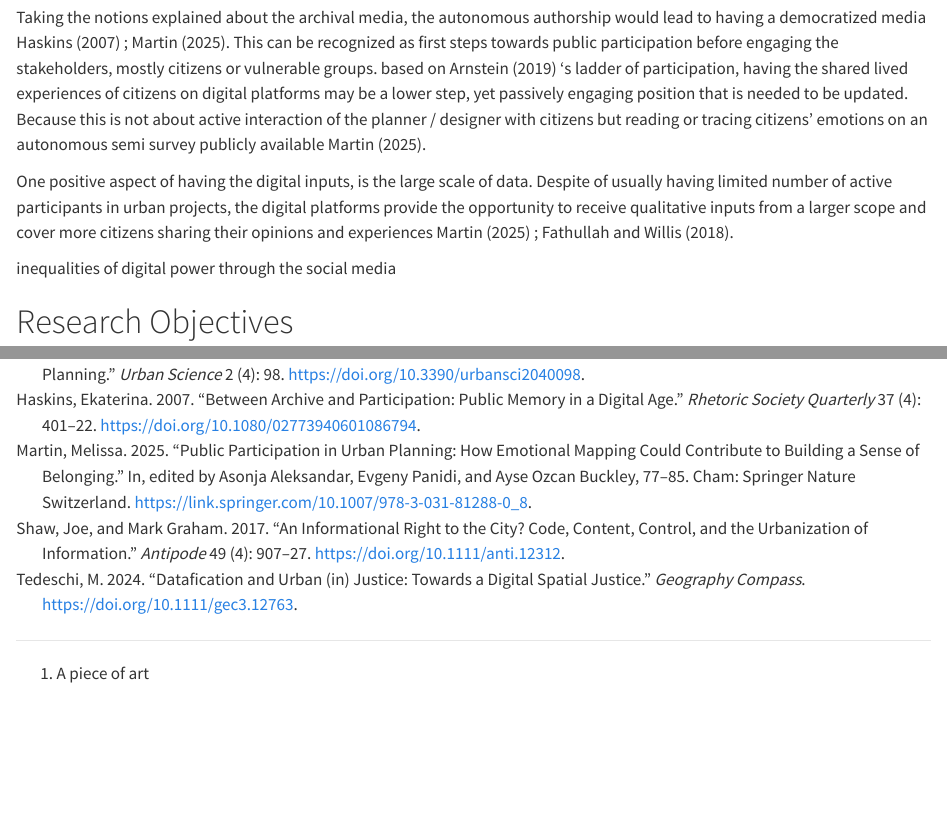
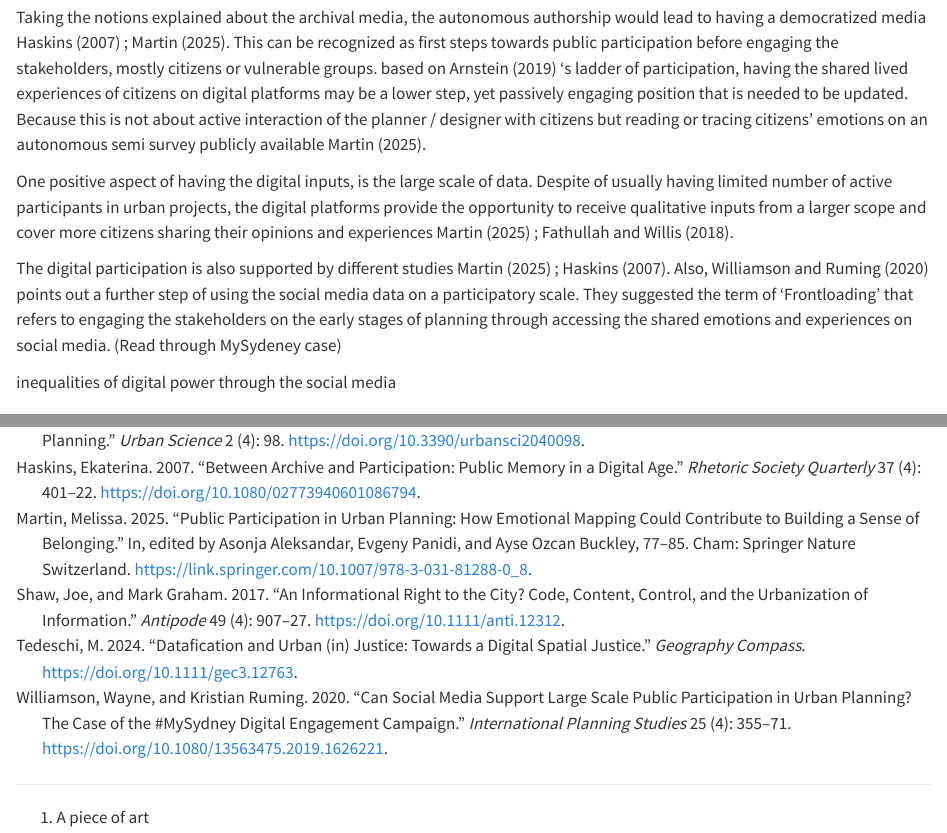
Before and after one commit to ssaffarzadeh/UrbanDigitalMemory, a Quarto document (report.qmd): the page in a window 1100 px wide, from 2040 px down, and a second part further down, joined at a grey line. Rendered offline with R 4.5, knitr and Pandoc in place of Quarto, with nearby package versions.

Commit message:
added more theoretical support from MySydney case

```diff
--- a/references.bib
+++ b/references.bib
@@ -126,3 +126,17 @@ DOI: 10.1007/978-3-031-81288-0{\_}8},
 	url = {https://www.mdpi.com/2413-8851/2/4/98},
 	langid = {en}
 }
+
+@article{williamson2020,
+	title = {Can social media support large scale public participation in urban planning? The case of the {\#}MySydney digital engagement campaign},
+	author = {Williamson, Wayne and Ruming, Kristian},
+	year = {2020},
+	month = {10},
+	date = {2020-10-01},
+	journal = {International Planning Studies},
+	pages = {355--371},
+	volume = {25},
+	number = {4},
+	doi = {10.1080/13563475.2019.1626221},
+	note = {Publisher: Routledge}
+}
--- a/report.qmd
+++ b/report.qmd
@@ -50,6 +50,8 @@ Even re-framing the Right to the City is led to co-design from governmental pers
 Taking the notions explained about the archival media, the autonomous authorship would lead to having a democratized media @haskins2007 ; @martin2025. This can be recognized as first steps towards public participation before engaging the stakeholders, mostly citizens or vulnerable groups. based on @arnstein2019 's ladder of participation, having the shared lived experiences of citizens on digital platforms may be a lower step, yet passively engaging position that is needed to be updated. Because this is not about active interaction of the planner / designer with citizens but reading or tracing citizens' emotions on an autonomous semi survey publicly available @martin2025.
 
 One positive aspect of having the digital inputs, is the large scale of data. Despite of usually having limited number of active participants in urban projects, the digital platforms provide the opportunity to receive qualitative inputs from a larger scope and cover more citizens sharing their opinions and experiences @martin2025 ; @fathullah2018.
+
+The digital participation is also supported by different studies @martin2025 ; @haskins2007. Also, @williamson2020 points out a further step of using the social media data on a participatory scale. They suggested the term of 'Frontloading' that refers to engaging the stakeholders on the early stages of planning through accessing the shared emotions and experiences on social media. (Read through MySydeney case)
 
 inequalities of digital power through the social media
 
```
